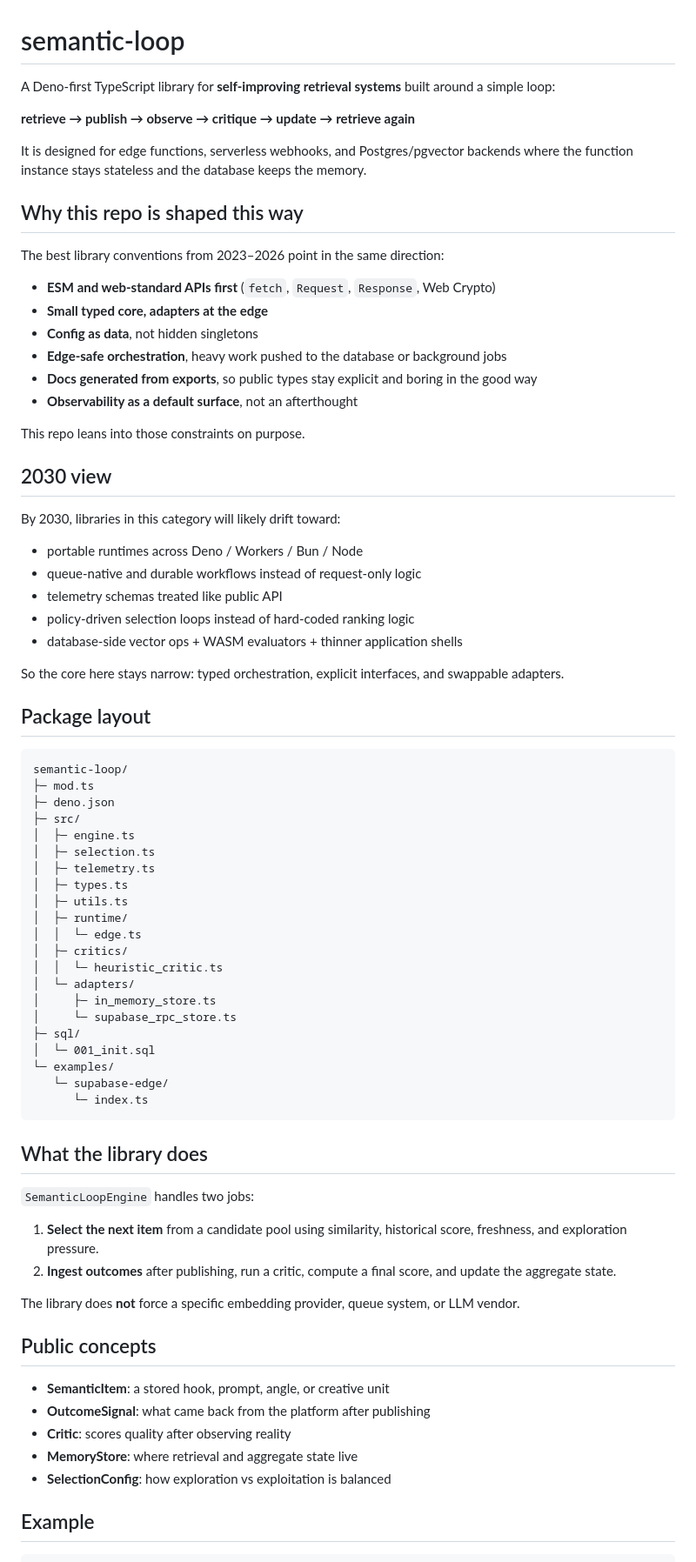
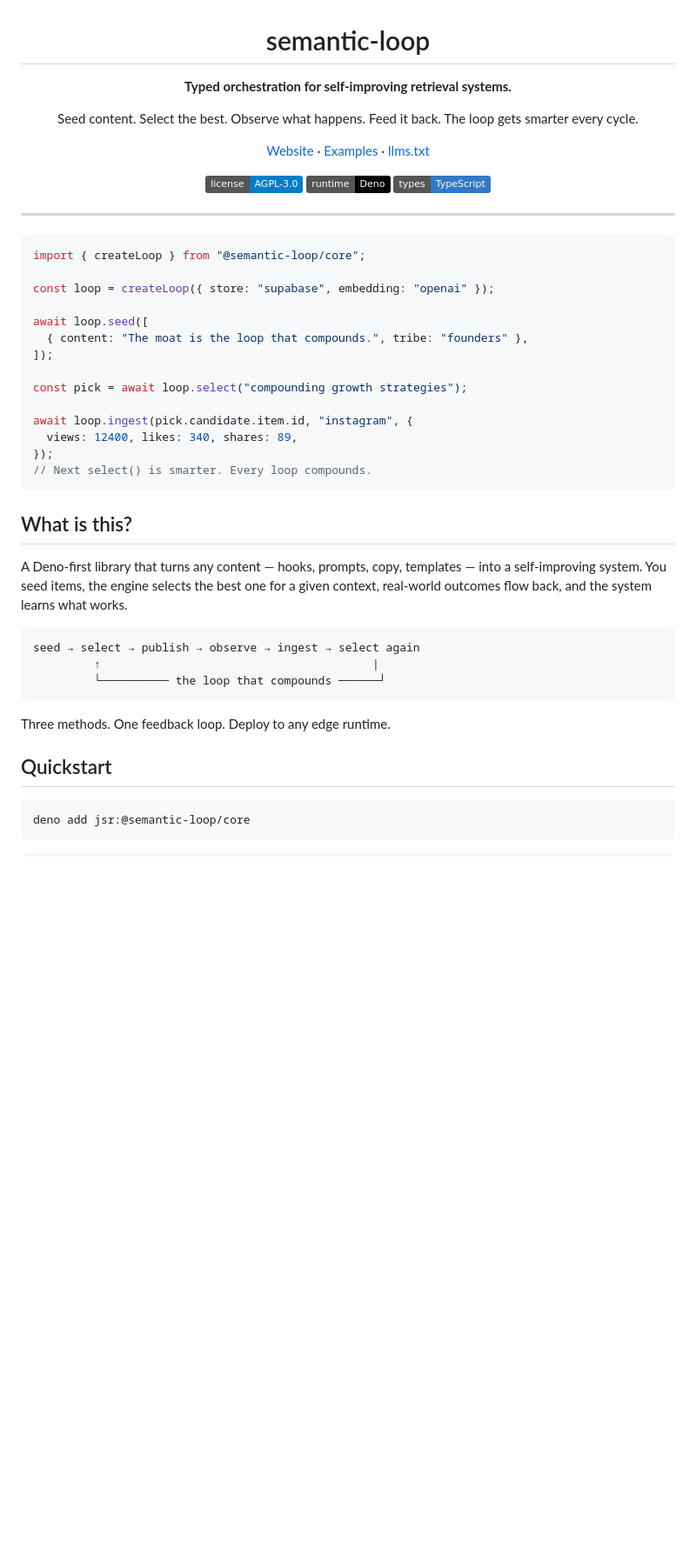
Before and after one commit to cemphlvn/semantic-loop, a Markdown page: README.md, the part around one of its changes. Shown at 87% size. Rendered like a GitHub page; badges without logos; blank space fills up the shorter version.

````diff
--- a/README.md
+++ b/README.md
@@ -1,79 +3,54 @@
 # semantic-loop
 
-A Deno-first TypeScript library for **self-improving retrieval systems** built around a simple loop:
+**Typed orchestration for self-improving retrieval systems.**
 
-**retrieve → publish → observe → critique → update → retrieve again**
+Seed content. Select the best. Observe what happens. Feed it back. The loop gets smarter every cycle.
 
-It is designed for edge functions, serverless webhooks, and Postgres/pgvector backends where the function instance stays stateless and the database keeps the memory.
+[Website](https://moatkit.dev) ·
+[Examples](https://github.com/cemphlvn/semantic-loop/tree/main/examples) ·
+[llms.txt](https://moatkit.dev/llms.txt)
 
-## Why this repo is shaped this way
+[![License: AGPL-3.0](https://img.shields.io/badge/license-AGPL--3.0-blue)](LICENSE)
+[![Deno](https://img.shields.io/badge/runtime-Deno-000?logo=deno)](https://deno.com)
+[![TypeScript](https://img.shields.io/badge/types-TypeScript-3178C6?logo=typescript&logoColor=white)](https://www.typescriptlang.org)
 
-The best library conventions from 2023–2026 point in the same direction:
+</div>
 
-- **ESM and web-standard APIs first** (`fetch`, `Request`, `Response`, Web Crypto)
-- **Small typed core, adapters at the edge**
-- **Config as data**, not hidden singletons
-- **Edge-safe orchestration**, heavy work pushed to the database or background jobs
-- **Docs generated from exports**, so public types stay explicit and boring in the good way
-- **Observability as a default surface**, not an afterthought
+---
 
-This repo leans into those constraints on purpose.
+```ts
+import { createLoop } from "@semantic-loop/core";
 
-## 2030 view
+const loop = createLoop({ store: "supabase", embedding: "openai" });
 
-By 2030, libraries in this category will likely drift toward:
+await loop.seed([
+  { content: "The moat is the loop that compounds.", tribe: "founders" },
+]);
 
-- portable runtimes across Deno / Workers / Bun / Node
-- queue-native and durable workflows instead of request-only logic
-- telemetry schemas treated like public API
-- policy-driven selection loops instead of hard-coded ranking logic
-- database-side vector ops + WASM evaluators + thinner application shells
+const pick = await loop.select("compounding growth strategies");
 
-So the core here stays narrow: typed orchestration, explicit interfaces, and swappable adapters.
-
-## Package layout
-
-```txt
-semantic-loop/
-├─ mod.ts
-├─ deno.json
-├─ src/
-│  ├─ engine.ts
-│  ├─ selection.ts
-│  ├─ telemetry.ts
-│  ├─ types.ts
-│  ├─ utils.ts
-│  ├─ runtime/
-│  │  └─ edge.ts
-│  ├─ critics/
-│  │  └─ heuristic_critic.ts
-│  └─ adapters/
-│     ├─ in_memory_store.ts
-│     └─ supabase_rpc_store.ts
-├─ sql/
-│  └─ 001_init.sql
-└─ examples/
-   └─ supabase-edge/
-      └─ index.ts
+await loop.ingest(pick.candidate.item.id, "instagram", {
+  views: 12400, likes: 340, shares: 89,
+});
+// Next select() is smarter. Every loop compounds.
 ```
 
-## What the library does
+## What is this?
 
-`SemanticLoopEngine` handles two jobs:
+A Deno-first library that turns any content — hooks, prompts, copy, templates — into a self-improving system. You seed items, the engine selects the best one for a given context, real-world outcomes flow back, and the system learns what works.
 
-1. **Select the next item** from a candidate pool using similarity, historical score, freshness, and exploration pressure.
-2. **Ingest outcomes** after publishing, run a critic, compute a final score, and update the aggregate state.
+```
+seed → select → publish → observe → ingest → select again
+         ↑                                        |
+         └────────── the loop that compounds ──────┘
+```
 
-The library does **not** force a specific embedding provider, queue system, or LLM vendor.
+Three methods. One feedback loop. Deploy to any edge runtime.
 
-## Public concepts
+## Quickstart
 
-- **SemanticItem**: a stored hook, prompt, angle, or creative unit
-- **OutcomeSignal**: what came back from the platform after publishing
-- **Critic**: scores quality after observing reality
-- **MemoryStore**: where retrieval and aggregate state live
-- **SelectionConfig**: how exploration vs exploitation is balanced
-
-## Example
+```bash
+deno add jsr:@semantic-loop/core
+```
 
 ```ts
````
Also changed, not shown: other parts of README.md (+218 -79 lines).
